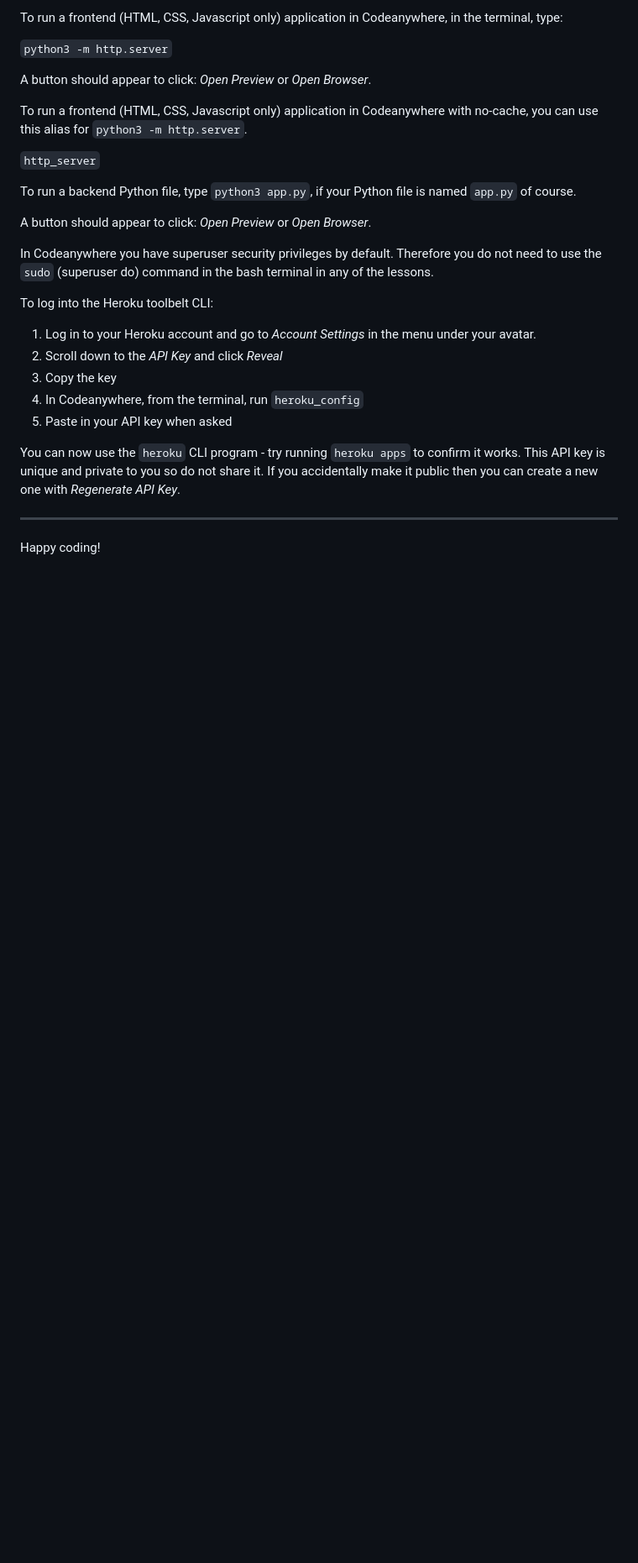
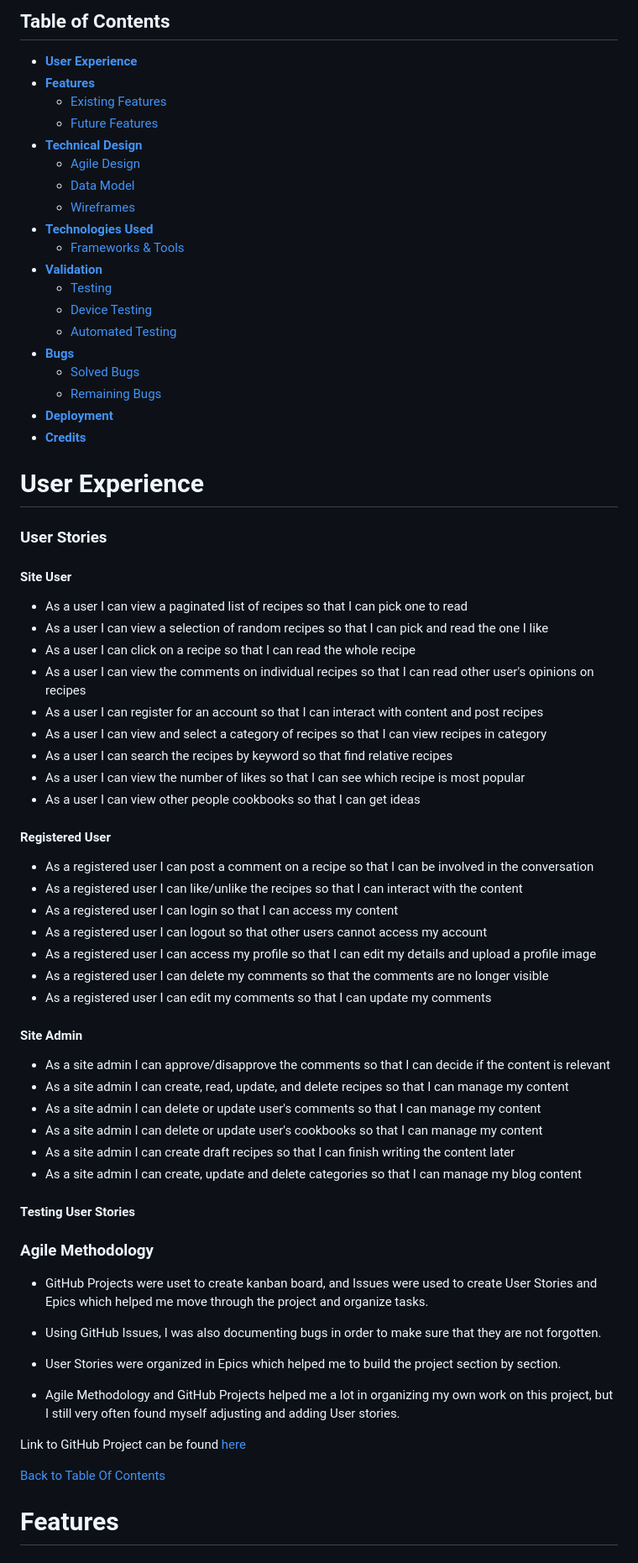
Before and after one commit to vinuc49/Project4_food-blog, a Markdown page: README.md, the part around the change printed below. Shown: that part at 84% size. GitHub-like rendering; blank space fills up the shorter version.

```diff
--- a/README.md
+++ b/README.md
@@ -10,30 +10,77 @@ You can safely delete this README.md file, or change it for your own project. Pl
 
-To run a frontend (HTML, CSS, Javascript only) application in Codeanywhere, in the terminal, type:
+## Table of Contents
+- [**User Experience**](#user-experience)
+- [**Features**](#features)
+   - [Existing Features](#existing-features)
+   - [Future Features](#future-features)
+- [**Technical Design**](#technical-design)
+   - [Agile Design](#agile-design)
+   - [Data Model](#data-model)
+   - [Wireframes](#wireframes)
+- [**Technologies Used**](#technologies-used)
+   - [Frameworks & Tools](#frameworks--tools)
+- [**Validation**](#validation)
+   - [Testing](#testing)
+   - [Device Testing](#device-testing)
+   - [Automated Testing](#automated-testing)
+- [**Bugs**](#bugs)
+   - [Solved Bugs](#solved-bugs)
+   - [Remaining Bugs](#remaining-bugs)
+- [**Deployment**](#deployment)
+- [**Credits**](#credits)
 
-`python3 -m http.server`
+# User Experience
 
-A button should appear to click: _Open Preview_ or _Open Browser_.
+### **User Stories**
 
-To run a frontend (HTML, CSS, Javascript only) application in Codeanywhere with no-cache, you can use this alias for `python3 -m http.server`.
+#### **Site User**
+- As a user I can view a paginated list of recipes so that I can pick one to read
+- As a user I can view a selection of random recipes so that I can pick and read the one I like
+- As a user I can click on a recipe so that I can read the whole recipe
+- As a user I can view the comments on individual recipes so that I can read other user's opinions on recipes
+- As a user I can register for an account so that I can interact with content and post recipes
+- As a user I can view and select a category of recipes so that I can view recipes in category
+- As a user I can search the recipes by keyword so that find relative recipes
+- As a user I can view the number of likes so that I can see which recipe is most popular
+- As a user I can view other people cookbooks so that I can get ideas
 
-`http_server`
+#### **Registered User**
+- As a registered user I can post a comment on a recipe so that I can be involved in the conversation
+- As a registered user I can like/unlike the recipes so that I can interact with the content
+- As a registered user I can login so that I can access my content
+- As a registered user I can logout so that other users cannot access my account
+- As a registered user I can access my profile so that I can edit my details and upload a profile image
+- As a registered user I can delete my comments so that the comments are no longer visible
+- As a registered user I can edit my comments so that I can update my comments
 
-To run a backend Python file, type `python3 app.py`, if your Python file is named `app.py` of course.
 
-A button should appear to click: _Open Preview_ or _Open Browser_.
+#### **Site Admin**
+- As a site admin I can approve/disapprove the comments so that I can decide if the content is relevant
+- As a site admin I can create, read, update, and delete recipes so that I can manage my content
+- As a site admin I can delete or update user's comments so that I can manage my content
+- As a site admin I can delete or update user's cookbooks so that I can manage my content
+- As a site admin I can create draft recipes so that I can finish writing the content later
+- As a site admin I can create, update and delete categories so that I can manage my blog content
 
-In Codeanywhere you have superuser security privileges by default. Therefore you do not need to use the `sudo` (superuser do) command in the bash terminal in any of the lessons.
 
-To log into the Heroku toolbelt CLI:
+#### **Testing User Stories**
 
-1. Log in to your Heroku account and go to _Account Settings_ in the menu under your avatar.
-2. Scroll down to the _API Key_ and click _Reveal_
-3. Copy the key
-4. In Codeanywhere, from the terminal, run `heroku_config`
-5. Paste in your API key when asked
 
-You can now use the `heroku` CLI program - try running `heroku apps` to confirm it works. This API key is unique and private to you so do not share it. If you accidentally make it public then you can create a new one with _Regenerate API Key_.
 
----
+### Agile Methodology
 
-Happy coding!
+- GitHub Projects were uset to create kanban board, and Issues were used to create User Stories and Epics which helped me move through the project and organize tasks.
+
+- Using GitHub Issues, I was also documenting bugs in order to make sure that they are not forgotten.
+
+- User Stories were organized in Epics which helped me to build the project section by section.
+
+- Agile Methodology and GitHub Projects helped me a lot in organizing my own work on this project, but I still very often found myself adjusting and adding User stories.
+
+Link to GitHub Project can be found [here](https://github.com/vinuc49/Project4_food-blog)
+
+
+[Back to Table Of Contents](#table-of-contents)
+
+# Features
+
```
Also changed, not shown: other parts of README.md (+42 -5 lines), docs/img/nav-bar.png (added), 2 other files.
